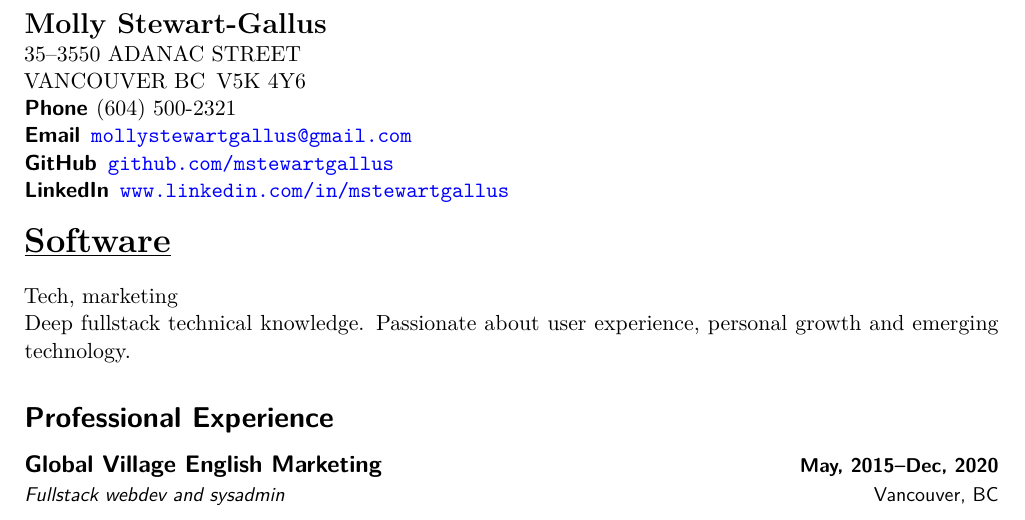
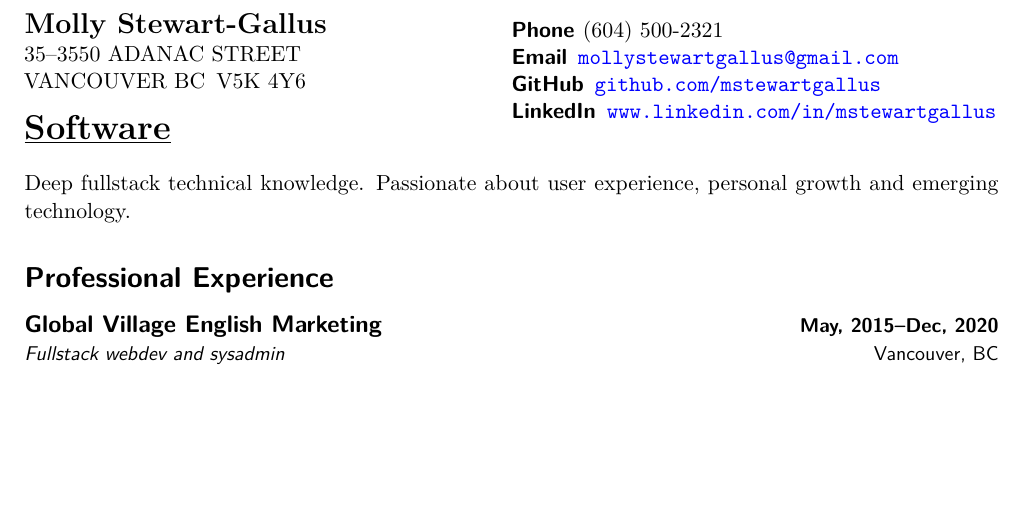
Before and after one commit to mstewartgallus/mstewartgallus, a LaTeX CV (resume/resume.tex): part of the page, cut so that both start at the same text, the shorter picture padded with empty space. Compiled offline with XeLaTeX.

Commit message:
Cleanup space

```diff
--- a/resume/resume.tex
+++ b/resume/resume.tex
@@ -63,21 +63,21 @@
 
 
 {
-%% \begin{wrapfigure}{R}{0.25\textwidth}
-%%   \raggedleft
-%%    \includegraphics[width=0.249\textwidth]{molly-happy}
-%% \end{wrapfigure}
-
-
-{\Large \textbf{Molly Stewart-Gallus}}\\*
-35--3550 ADANAC STREET\\*
-VANCOUVER BC\hspace{0.5em}V5K 4Y6
+\begin{wrapfigure}{R}{0.5\textwidth}
+  \raggedright
 \begin{description}[nosep]
 \item[Phone] (604) 500-2321
 \item[Email] \href{mailto://\email}{\nolinkurl{\email}}
 \item[GitHub] \href{https://\github}{\nolinkurl{\github}}
 \item[LinkedIn] \href{https://\linkedin}{\nolinkurl{\linkedin}}
 \end{description}
+   %% \includegraphics[width=0.249\textwidth]{molly-happy}
+\end{wrapfigure}
+
+
+{\Large \textbf{Molly Stewart-Gallus}}\\*
+35--3550 ADANAC STREET\\*
+VANCOUVER BC\hspace{0.5em}V5K 4Y6
 }
 
 \bigskip
@@ -87,11 +87,8 @@ VANCOUVER BC\hspace{0.5em}V5K 4Y6
 \bigskip
 %% FIXME create a digital marketing resume
 
-Tech, marketing
-
-Deep fullstack technical
-knowledge. Passionate about user experience, personal growth and
-emerging technology.
+Deep fullstack technical knowledge. Passionate about user experience,
+personal growth and emerging technology.
 
 \section{Professional Experience}
 \experience{Global Village English Marketing}
```
Also changed, not shown: resume/resume.pdf, 1 other file.
